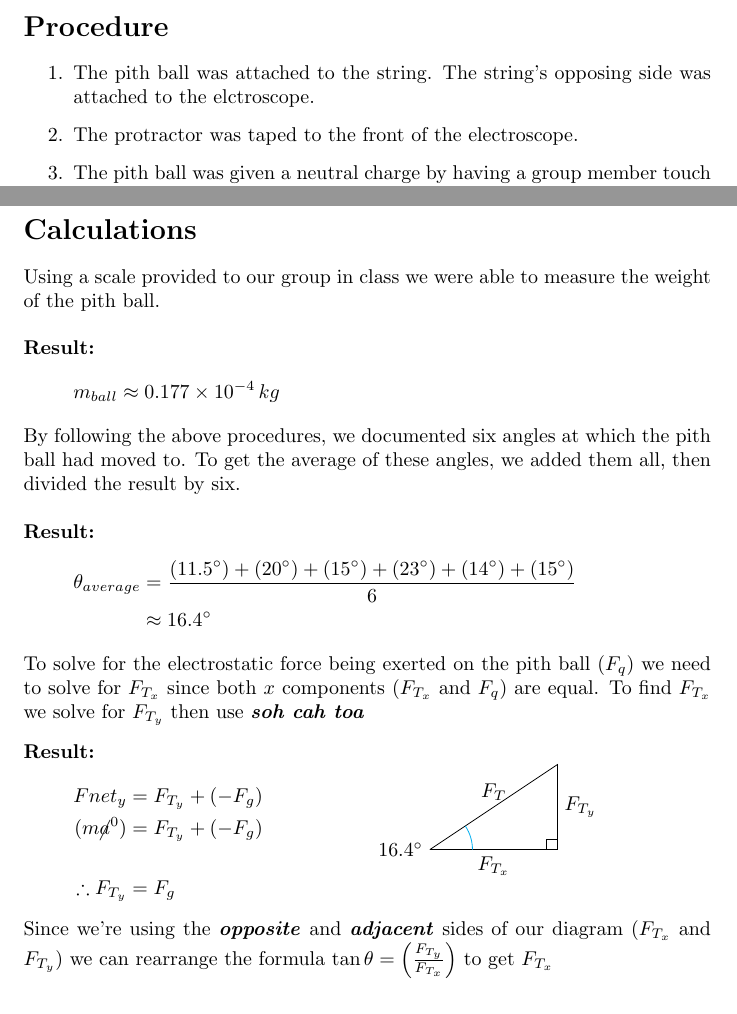
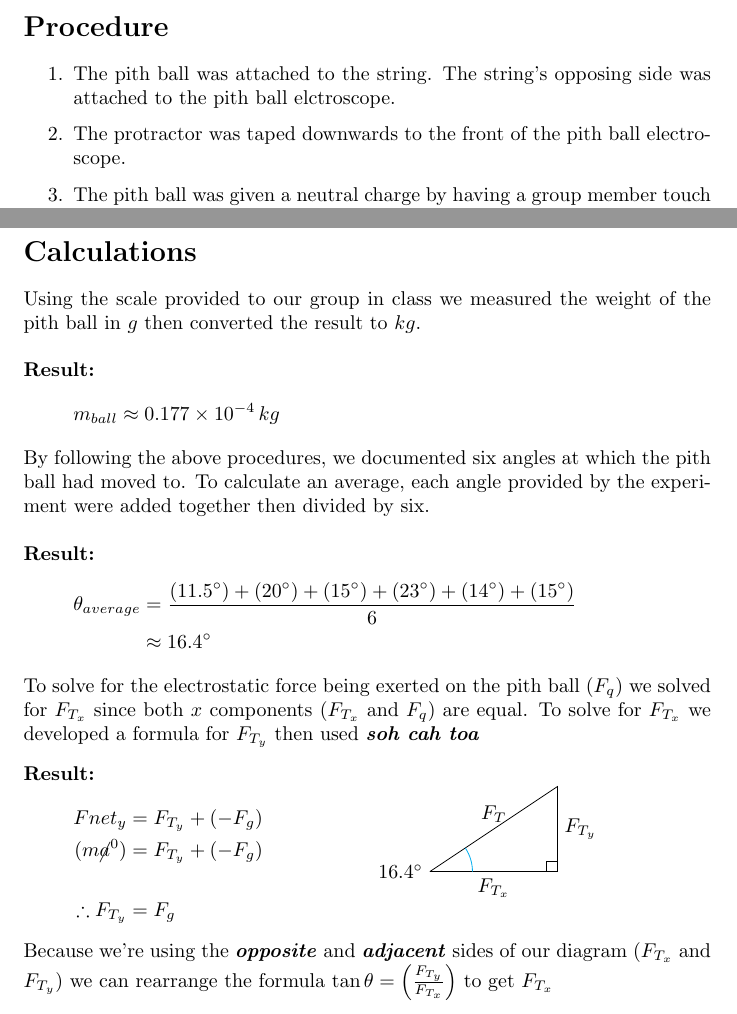
Before and after one commit to Simpson-Computer-Technologies-Research/LaTeX, a LaTeX document (Pith Ball Lab/pith_ball.tex): two parts of pages 1 and 2 of 3, joined at a grey line, cut so that both start at the same text. Compiled offline with pdfLaTeX.

Commit message:
cleaned up

```diff
--- a/Pith Ball Lab/pith_ball.tex
+++ b/Pith Ball Lab/pith_ball.tex
@@ -28,8 +28,8 @@ The purpose of this lab was to calculate the electrostatic force of repulsion be
 
 \section*{Procedure}
 \begin{enumerate}
-    \item {The pith ball was attached to the string. The string's opposing side was attached to the elctroscope.}
-    \item {The protractor was taped to the front of the electroscope.}
+    \item {The pith ball was attached to the string. The string's opposing side was attached to the pith ball elctroscope.}
+    \item {The protractor was taped downwards to the front of the pith ball electroscope.}
     \item {The pith ball was given a neutral charge by having a group member touch it.}
     \item {The ebonite rod was charged using the patch of fox fur.}
     \item {The charged ebonite rod was held close to the pith ball.}
@@ -38,7 +38,7 @@ The purpose of this lab was to calculate the electrostatic force of repulsion be
 \end{enumerate}\leavevmode
 
 \section*{Calculations}
-Using a scale provided to our group in class we were able to measure the weight of the pith ball.
+Using the scale provided to our group in class we measured the weight of the pith ball in $g$ then converted the result to $kg$.
 \newline
 
 \noindent\textbf{Result:}
@@ -46,8 +46,8 @@ Using a scale provided to our group in class we were able to measure the weight
     m_{ball} & \approx 0.177 \times 10^{-4}\,kg
 \end{flalign*}
 
-\noindent By following the above procedures, we documented six angles at which the pith ball had moved to. To get
-the average of these angles, we added them all, then divided the result by six.
+\noindent By following the above procedures, we documented six angles at which the pith ball had moved to.
+To calculate an average, each angle provided by the experiment were added together then divided by six.
 \newline
 
 \noindent\textbf{Result:}
@@ -57,8 +57,8 @@ the average of these angles, we added them all, then divided the result by six.
 \end{flalign*}\leavevmode
 
 \noindent To solve for the electrostatic force being exerted on the pith ball ($F_{q}$)
-we need to solve for $F_{T_{x}}$ since both $x$ components ($F_{T_{x}}$ and $F_{q}$) are equal.
-To find $F_{T_{x}}$ we solve for $F_{T_{y}}$ then use \textbf{\textit{soh cah toa}}
+we solved for $F_{T_{x}}$ since both $x$ components ($F_{T_{x}}$ and $F_{q}$) are equal.
+To solve for $F_{T_{x}}$ we developed a formula for $F_{T_{y}}$ then used \textbf{\textit{soh cah toa}}
 \newline
 
 \noindent\begin{minipage}{0.5\textwidth}
@@ -81,10 +81,9 @@ To find $F_{T_{x}}$ we solve for $F_{T_{y}}$ then use \textbf{\textit{soh cah to
 \end{minipage}
 
 \vspace*{0.3cm}
-\noindent Since we're using the \textbf{\textit{opposite}} and \textbf{\textit{adjacent}} sides of our diagram
+\noindent Because we're using the \textbf{\textit{opposite}} and \textbf{\textit{adjacent}} sides of our diagram
 ($F_{T_{x}}$ and $F_{T_{y}}$) we can rearrange the formula $\tan\theta = \left(\frac{F_{T_{y}}}{F_{T_{x}}}\right)$
 to get $F_{T_{x}}$\newline
-
 
 \noindent\textbf{Final Result:}
 \begin{align*}
```
Also changed, not shown: Pith Ball Lab/pith_ball.pdf, Pith Ball Lab/pith_ball.tex (1 more changed lines), 4 other files.
